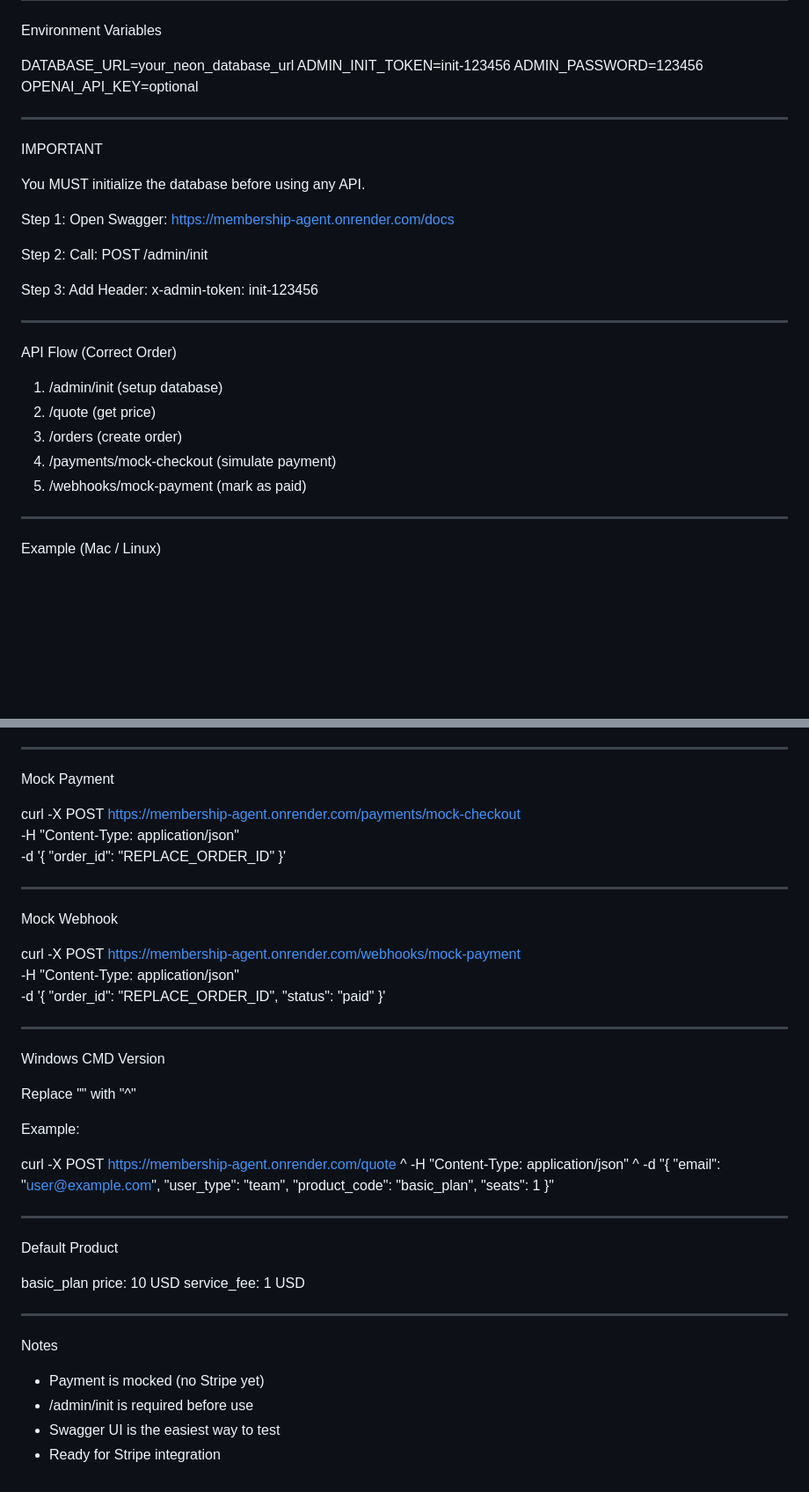
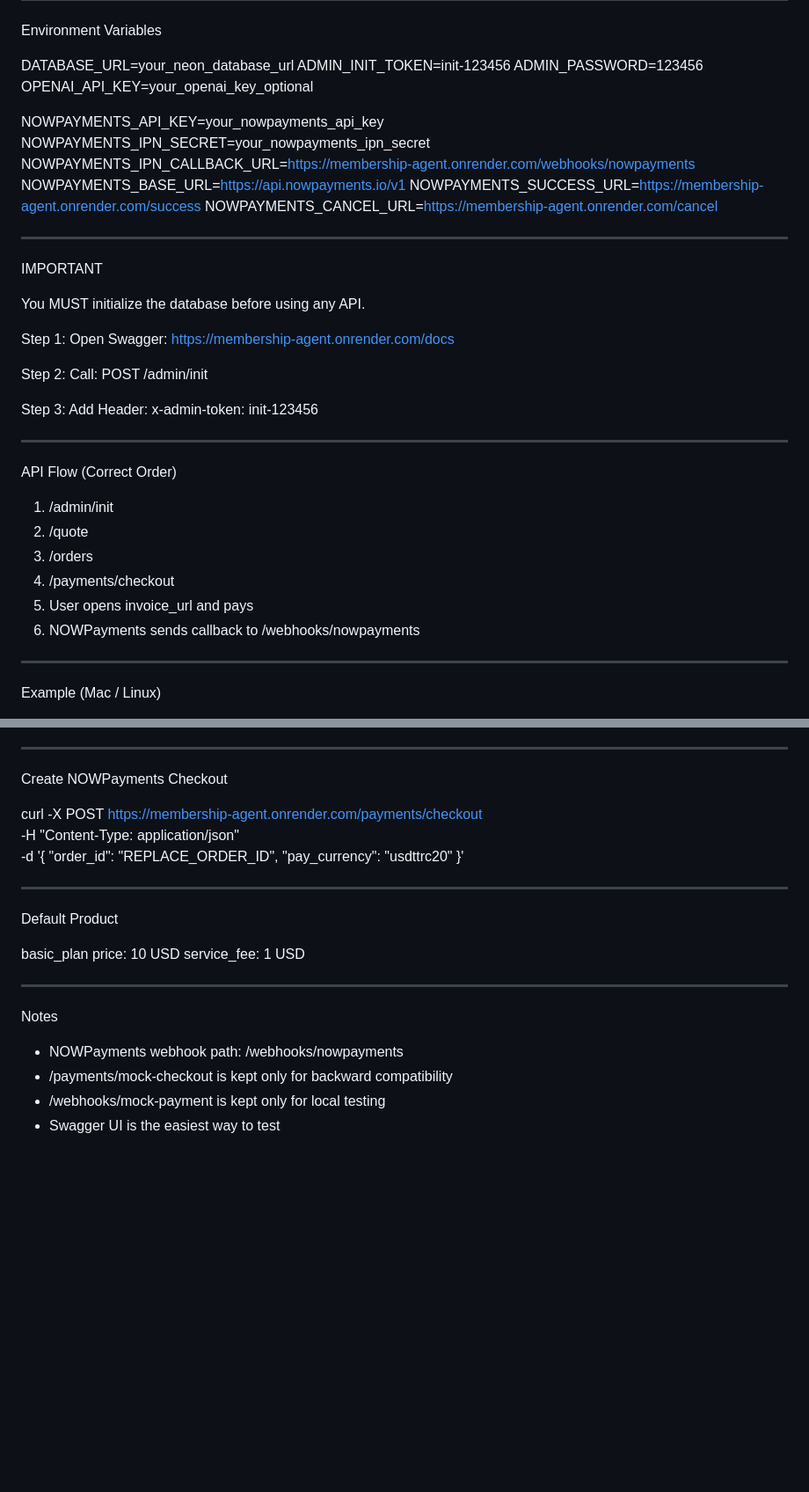
Before and after one commit to corychun/membership-agent, a Markdown page: README.md, 2 parts joined by grey strips. Shown at 88% size. Drawn GitHub-style; blank space fills up the shorter version.

```diff
--- a/README.md
+++ b/README.md
@@ -52,7 +52,14 @@ Environment Variables
 DATABASE_URL=your_neon_database_url
 ADMIN_INIT_TOKEN=init-123456
 ADMIN_PASSWORD=123456
-OPENAI_API_KEY=optional
+OPENAI_API_KEY=your_openai_key_optional
+
+NOWPAYMENTS_API_KEY=your_nowpayments_api_key
+NOWPAYMENTS_IPN_SECRET=your_nowpayments_ipn_secret
+NOWPAYMENTS_IPN_CALLBACK_URL=https://membership-agent.onrender.com/webhooks/nowpayments
+NOWPAYMENTS_BASE_URL=https://api.nowpayments.io/v1
+NOWPAYMENTS_SUCCESS_URL=https://membership-agent.onrender.com/success
+NOWPAYMENTS_CANCEL_URL=https://membership-agent.onrender.com/cancel
 
 --------------------------------------------------
 
@@ -76,11 +83,12 @@ x-admin-token: init-123456
 
 API Flow (Correct Order)
 
-1. /admin/init          (setup database)
-2. /quote               (get price)
-3. /orders              (create order)
-4. /payments/mock-checkout (simulate payment)
-5. /webhooks/mock-payment  (mark as paid)
+1. /admin/init
+2. /quote
+3. /orders
+4. /payments/checkout
+5. User opens invoice_url and pays
+6. NOWPayments sends callback to /webhooks/nowpayments
 
 --------------------------------------------------
 
@@ -113,41 +121,14 @@ curl -X POST https://membership-agent.onrender.com/orders \
 
 --------------------------------------------------
 
-Mock Payment
+Create NOWPayments Checkout
 
-curl -X POST https://membership-agent.onrender.com/payments/mock-checkout \
--H "Content-Type: application/json" \
--d '{
-  "order_id": "REPLACE_ORDER_ID"
-}'
-
---------------------------------------------------
-
-Mock Webhook
-
-curl -X POST https://membership-agent.onrender.com/webhooks/mock-payment \
+curl -X POST https://membership-agent.onrender.com/payments/checkout \
 -H "Content-Type: application/json" \
 -d '{
   "order_id": "REPLACE_ORDER_ID",
-  "status": "paid"
+  "pay_currency": "usdttrc20"
 }'
-
---------------------------------------------------
-
-Windows CMD Version
-
-Replace "\" with "^"
-
-Example:
-
-curl -X POST https://membership-agent.onrender.com/quote ^
--H "Content-Type: application/json" ^
--d "{
-  \"email\": \"user@example.com\",
-  \"user_type\": \"team\",
-  \"product_code\": \"basic_plan\",
-  \"seats\": 1
-}"
 
 --------------------------------------------------
 
@@ -161,7 +142,7 @@ service_fee: 1 USD
 
 Notes
 
-- Payment is mocked (no Stripe yet)
-- /admin/init is required before use
+- NOWPayments webhook path: /webhooks/nowpayments
+- /payments/mock-checkout is kept only for backward compatibility
+- /webhooks/mock-payment is kept only for local testing
 - Swagger UI is the easiest way to test
-- Ready for Stripe integration
```
Also changed, not shown: other parts of README.md (+2 -2 lines).
